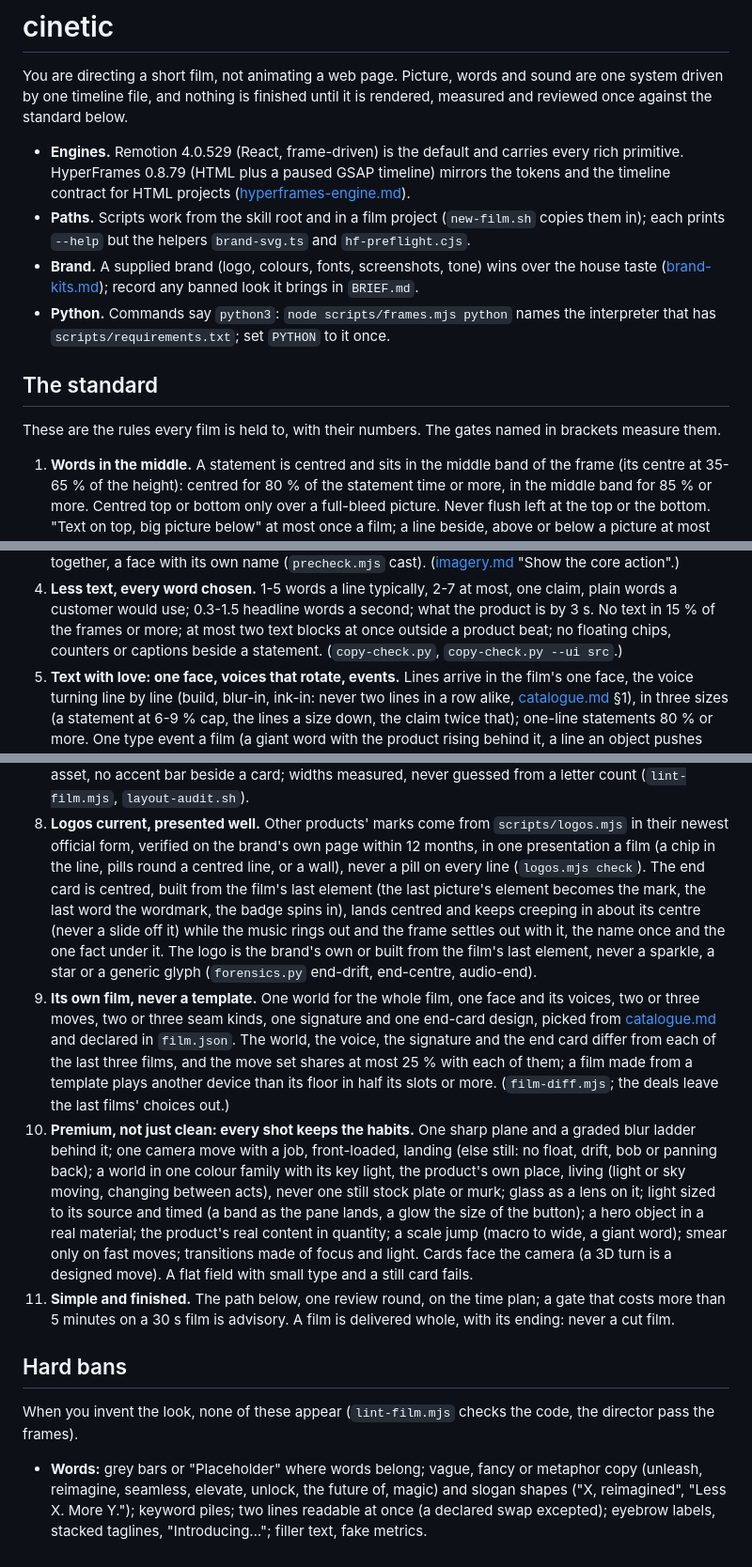
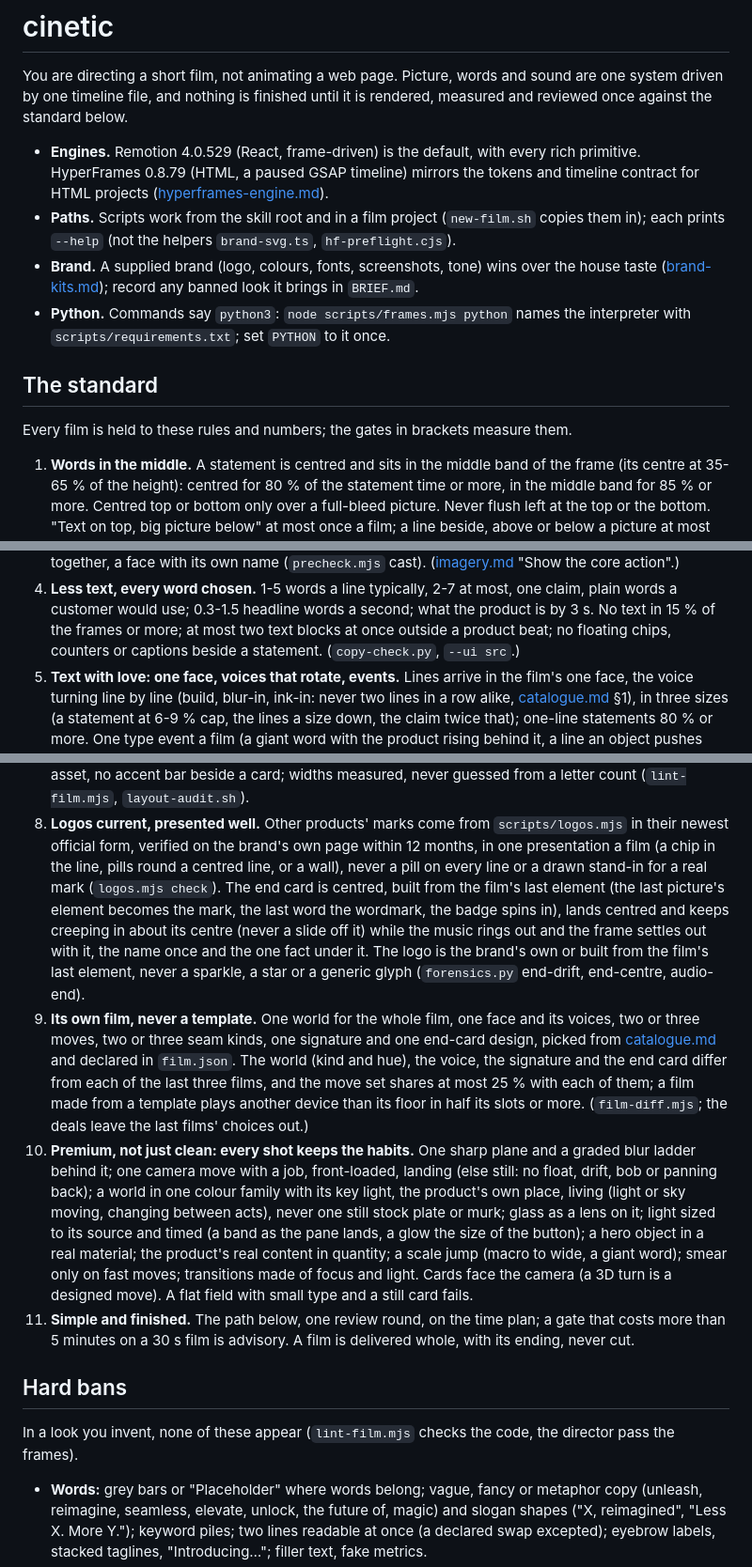
Before and after one commit to Leonxlnx/cinetic, a Markdown page: skills/cinetic/SKILL.md, 3 parts joined by grey strips. Shown at 94% size. Rendered like a GitHub page.

```diff
--- a/skills/cinetic/SKILL.md
+++ b/skills/cinetic/SKILL.md
@@ -10,18 +10,18 @@ compatibility: Needs Node 22+, ffmpeg 6+ with libx264, Python 3.11+ with numpy,
 You are directing a short film, not animating a web page. Picture, words and sound are one system driven by one
 timeline file, and nothing is finished until it is rendered, measured and reviewed once against the standard below.
 
-- **Engines.** Remotion 4.0.529 (React, frame-driven) is the default and carries every rich primitive. HyperFrames
-  0.8.79 (HTML plus a paused GSAP timeline) mirrors the tokens and the timeline contract for HTML projects
+- **Engines.** Remotion 4.0.529 (React, frame-driven) is the default, with every rich primitive. HyperFrames
+  0.8.79 (HTML, a paused GSAP timeline) mirrors the tokens and timeline contract for HTML projects
   ([hyperframes-engine.md](references/hyperframes-engine.md)).
-- **Paths.** Scripts work from the skill root and in a film project (`new-film.sh` copies them in); each prints `--help` but the helpers `brand-svg.ts` and `hf-preflight.cjs`.
+- **Paths.** Scripts work from the skill root and in a film project (`new-film.sh` copies them in); each prints `--help` (not the helpers `brand-svg.ts`, `hf-preflight.cjs`).
 - **Brand.** A supplied brand (logo, colours, fonts, screenshots, tone) wins over the house taste
   ([brand-kits.md](references/brand-kits.md)); record any banned look it brings in `BRIEF.md`.
-- **Python.** Commands say `python3`: `node scripts/frames.mjs python` names the interpreter that has
+- **Python.** Commands say `python3`: `node scripts/frames.mjs python` names the interpreter with
   `scripts/requirements.txt`; set `PYTHON` to it once.
 
 ## The standard
 
-These are the rules every film is held to, with their numbers. The gates named in brackets measure them.
+Every film is held to these rules and numbers; the gates in brackets measure them.
 
 1. **Words in the middle.** A statement is centred and sits in the middle band of the frame (its centre at 35-65 % of
    the height): centred for 80 % of the statement time or more, in the middle band for 85 % or more. Centred top or
@@ -42,7 +42,7 @@ These are the rules every film is held to, with their numbers. The gates named i
 4. **Less text, every word chosen.** 1-5 words a line typically, 2-7 at most, one claim, plain words a customer would
    use; 0.3-1.5 headline words a second; what the product is by 3 s. No text in 15 % of the frames or more; at most two
    text blocks at once outside a product beat; no floating chips, counters or captions beside a statement.
-   (`copy-check.py`, `copy-check.py --ui src`.)
+   (`copy-check.py`, `--ui src`.)
 5. **Text with love: one face, voices that rotate, events.** Lines arrive in the film's one face, the voice turning
    line by line (build, blur-in, ink-in: never two lines in a row alike, [catalogue.md](references/catalogue.md) §1),
    in three sizes (a statement at 6-9 % cap, the lines a size down, the claim twice that); one-line statements 80 % or
@@ -63,15 +63,15 @@ These are the rules every film is held to, with their numbers. The gates named i
    widths measured, never guessed from a letter count (`lint-film.mjs`, `layout-audit.sh`).
 8. **Logos current, presented well.** Other products' marks come from `scripts/logos.mjs` in their newest official
    form, verified on the brand's own page within 12 months, in one presentation a film (a chip in the line, pills round
-   a centred line, or a wall), never a pill on every line (`logos.mjs check`). The end card is centred, built from the
+   a centred line, or a wall), never a pill on every line or a drawn stand-in for a real mark (`logos.mjs check`). The end card is centred, built from the
    film's last element (the last picture's element becomes the mark, the last word the wordmark, the badge spins in),
    lands centred and keeps creeping in about its centre (never a slide off it) while the music rings out and the frame
    settles out with it, the name once and the one fact under it. The logo is the brand's own or built from the film's last
    element, never a sparkle, a star or a generic glyph (`forensics.py` end-drift, end-centre, audio-end).
 9. **Its own film, never a template.** One world for the whole film, one face and its voices, two
    or three moves, two or three seam kinds, one signature and one end-card design, picked from
-   [catalogue.md](references/catalogue.md) and declared in `film.json`. The world, the voice, the signature and the
-   end card differ from each of the last three films, and the move set shares at most 25 % with each of them; a film
+   [catalogue.md](references/catalogue.md) and declared in `film.json`. The world (kind and hue), the voice, the signature
+   and the end card differ from each of the last three films, and the move set shares at most 25 % with each of them; a film
    made from a template plays another device than its floor in half its slots or more. (`film-diff.mjs`; the deals
    leave the last films' choices out.)
 10. **Premium, not just clean: every shot keeps the habits.** One sharp plane and a graded blur ladder behind it; one
@@ -82,11 +82,11 @@ These are the rules every film is held to, with their numbers. The gates named i
     scale jump (macro to wide, a giant word); smear only on fast moves; transitions made of focus and light. Cards face
     the camera (a 3D turn is a designed move). A flat field with small type and a still card fails.
 11. **Simple and finished.** The path below, one review round, on the time plan; a gate that costs more than 5 minutes
-    on a 30 s film is advisory. A film is delivered whole, with its ending: never a cut film.
+    on a 30 s film is advisory. A film is delivered whole, with its ending, never cut.
 
 ## Hard bans
 
-When you invent the look, none of these appear (`lint-film.mjs` checks the code, the director pass the frames).
+In a look you invent, none of these appear (`lint-film.mjs` checks the code, the director pass the frames).
 - **Words:** grey bars or "Placeholder" where words belong; vague, fancy or metaphor copy (unleash, reimagine,
   seamless, elevate, unlock, the future of, magic) and slogan shapes ("X, reimagined", "Less X. More Y."); keyword
   piles; two lines readable at once (a declared swap excepted); eyebrow labels, stacked taglines, "Introducing…";
```
Also changed, not shown: other parts of skills/cinetic/SKILL.md (+20 -23 lines).
